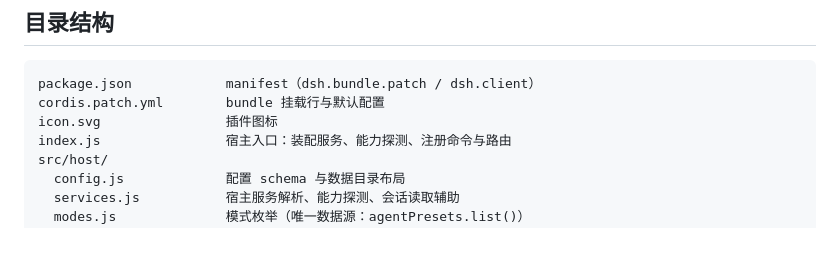
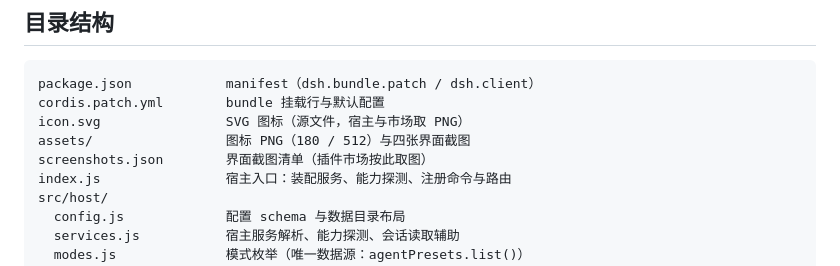
Before and after one commit to dasuda13/dsh-mode-exchange, a Markdown page: README.md, the part around one of its changes. Rendered like a GitHub page; blank space fills up the shorter version.

````diff
--- a/README.md
+++ b/README.md
@@ -268,7 +285,9 @@ DSH **没有删除会话的 API**：
 ```
 package.json            manifest（dsh.bundle.patch / dsh.client）
 cordis.patch.yml        bundle 挂载行与默认配置
-icon.svg                插件图标
+icon.svg                SVG 图标（源文件，宿主与市场取 PNG）
+assets/                 图标 PNG（180 / 512）与四张界面截图
+screenshots.json        界面截图清单（插件市场按此取图）
 index.js                宿主入口：装配服务、能力探测、注册命令与路由
 src/host/
   config.js             配置 schema 与数据目录布局
````
Also changed, not shown: other parts of README.md (+17 -0 lines), CHANGELOG.md (+21 -0 lines), assets/icon-512.png (added), assets/icon.png (added), assets/screenshot-history.png (added), assets/screenshot-migrate.png (added), assets/screenshot-settings.png (added), assets/screenshot-switch.png (added), 5 other files.
